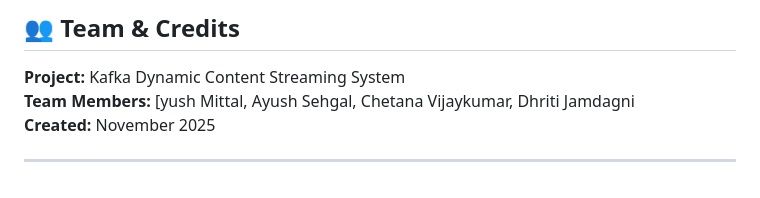
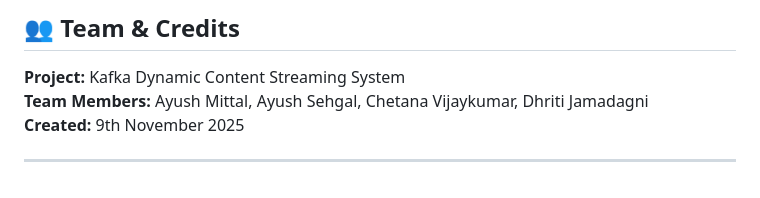
Before and after one commit to giganiga6969/Dynamic_Streaming_via_Kafka, a Markdown page: README.md, the part around the change. Drawn GitHub-style.

```diff
--- a/README.md
+++ b/README.md
@@ -339,7 +339,7 @@ kafka-streaming-project/
 ## 👥 Team & Credits
 
 **Project:** Kafka Dynamic Content Streaming System
-**Team Members:** [yush Mittal, Ayush Sehgal, Chetana Vijaykumar, Dhriti Jamdagni
-**Created:** November 2025
+**Team Members:** Ayush Mittal, Ayush Sehgal, Chetana Vijaykumar, Dhriti Jamadagni
+**Created:** 9th November 2025
 
 ---
```
